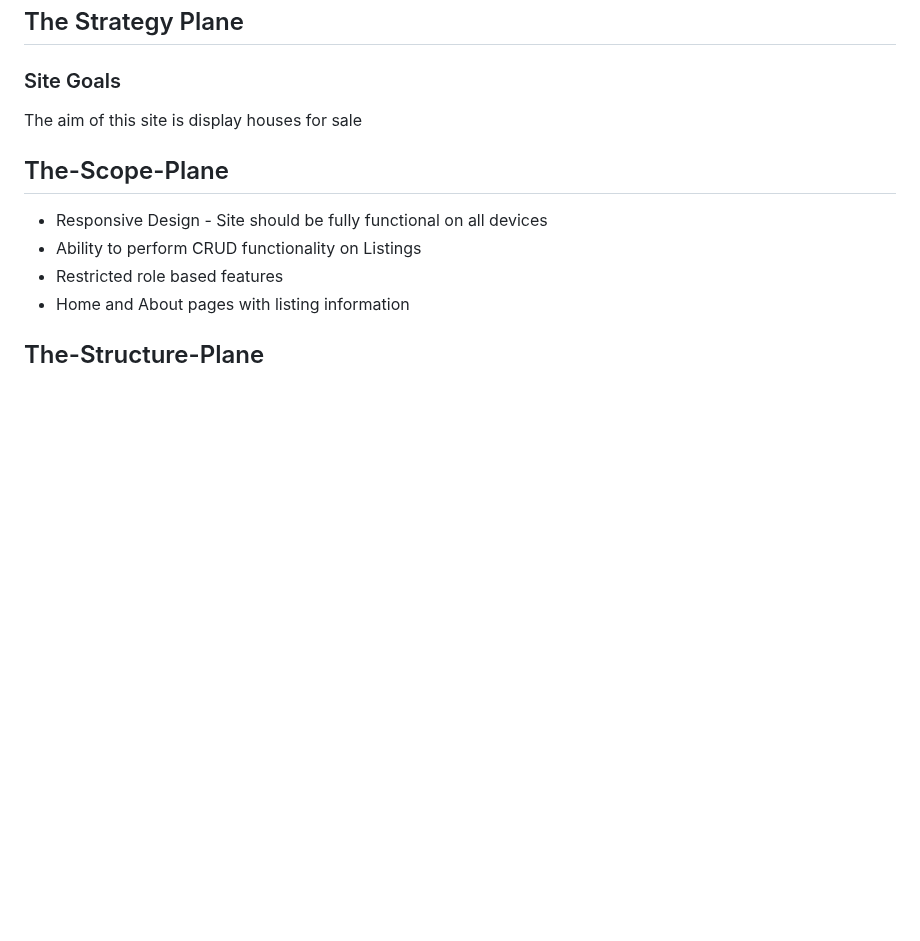
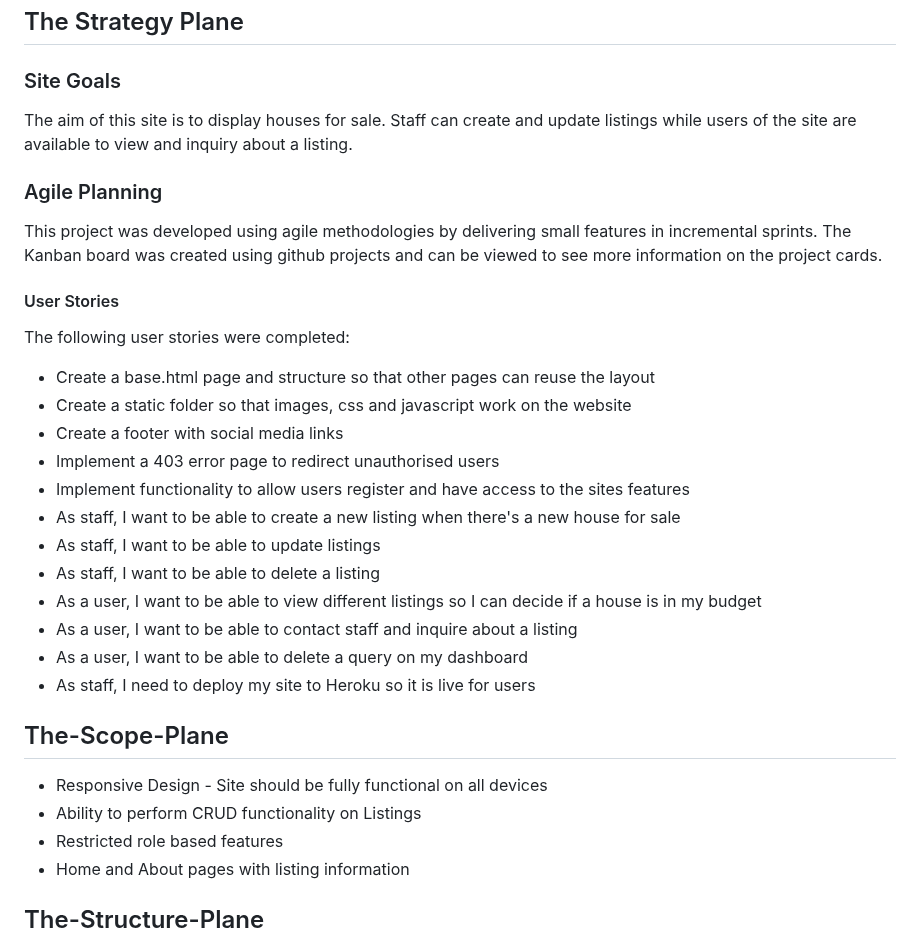
Before and after one commit to FintanMi/bridge-property-estate-agents, a Markdown page: README.md, the part around the change. Rendered like a GitHub page; blank space fills up the shorter version.

```diff
--- a/README.md
+++ b/README.md
@@ -31,7 +31,28 @@ The live link can be found here: [Live Site - Bridge Property Estate Agents](htt
 
 ### Site Goals
 
-The aim of this site is display houses for sale
+The aim of this site is to display houses for sale. Staff can create and update listings while users of the site are available to view and inquiry about a listing.
+
+### Agile Planning
+
+This project was developed using agile methodologies by delivering small features in incremental sprints. The Kanban board was created using github projects and can be viewed to see more information on the project cards.
+
+#### User Stories
+
+The following user stories were completed:
+
+- Create a base.html page and structure so that other pages can reuse the layout
+- Create a static folder so that images, css and javascript work on the website
+- Create a footer with social media links
+- Implement a 403 error page to redirect unauthorised users
+- Implement functionality to allow users register and have access to the sites features
+- As staff, I want to be able to create a new listing when there's a new house for sale
+- As staff, I want to be able to update listings
+- As staff, I want to be able to delete a listing
+- As a user, I want to be able to view different listings so I can decide if a house is in my budget
+- As a user, I want to be able to contact staff and inquire about a listing
+- As a user, I want to be able to delete a query on my dashboard
+- As staff, I need to deploy my site to Heroku so it is live for users
 
 ## The-Scope-Plane
 
```
